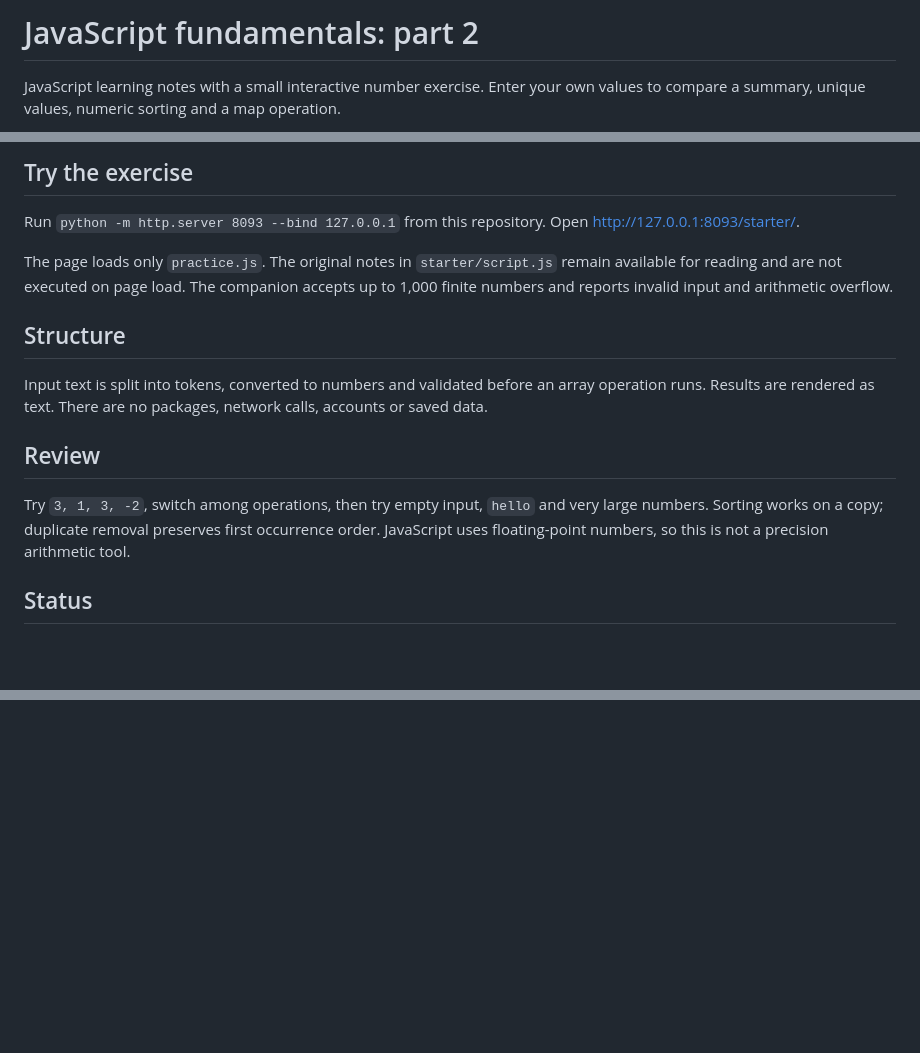
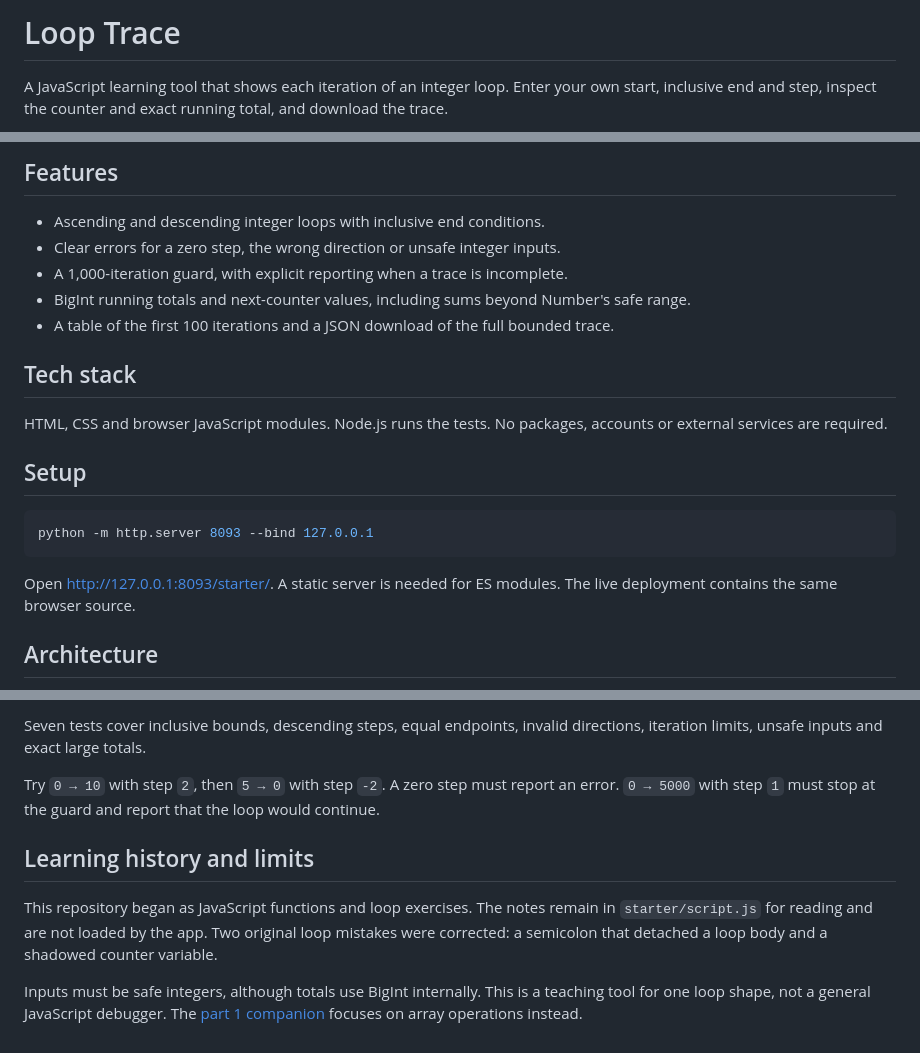
Before and after one commit to ismaeelakin/fundamental_js_part_2, a Markdown page: README.md, 3 parts joined by grey strips. Rendered like a GitHub page; blank space fills up the shorter version.

Commit message:
Replace duplicate companion with bounded loop tracing and exact totals

````diff
--- a/README.md
+++ b/README.md
@@ -1,4 +1,4 @@
-# JavaScript fundamentals: part 2
+# Loop Trace
 
-JavaScript learning notes with a small interactive number exercise. Enter your own values to compare a summary, unique values, numeric sorting and a map operation.
+A JavaScript learning tool that shows each iteration of an integer loop. Enter your own start, inclusive end and step, inspect the counter and exact running total, and download the trace.
 
@@ -8,17 +8,23 @@ JavaScript learning notes with a small interactive number exercise. Enter your o
 
-## Try the exercise
+## Features
 
-Run `python -m http.server 8093 --bind 127.0.0.1` from this repository. Open <http://127.0.0.1:8093/starter/>.
+- Ascending and descending integer loops with inclusive end conditions.
+- Clear errors for a zero step, the wrong direction or unsafe integer inputs.
+- A 1,000-iteration guard, with explicit reporting when a trace is incomplete.
+- BigInt running totals and next-counter values, including sums beyond Number's safe range.
+- A table of the first 100 iterations and a JSON download of the full bounded trace.
 
-The page loads only `practice.js`. The original notes in `starter/script.js` remain available for reading and are not executed on page load. The companion accepts up to 1,000 finite numbers and reports invalid input and arithmetic overflow.
+## Tech stack
 
-## Structure
+HTML, CSS and browser JavaScript modules. Node.js runs the tests. No packages, accounts or external services are required.
 
-Input text is split into tokens, converted to numbers and validated before an array operation runs. Results are rendered as text. There are no packages, network calls, accounts or saved data.
+## Setup
 
-## Review
+```sh
+python -m http.server 8093 --bind 127.0.0.1
+```
 
-Try `3, 1, 3, -2`, switch among operations, then try empty input, `hello` and very large numbers. Sorting works on a copy; duplicate removal preserves first occurrence order. JavaScript uses floating-point numbers, so this is not a precision arithmetic tool.
+Open <http://127.0.0.1:8093/starter/>. A static server is needed for ES modules. The live deployment contains the same browser source.
 
-## Status
+## Architecture
 
@@ -25,0 +47,9 @@ This is learning work, not a production application or evidence of commercial ex
+Seven tests cover inclusive bounds, descending steps, equal endpoints, invalid directions, iteration limits, unsafe inputs and exact large totals.
+
+Try `0 → 10` with step `2`, then `5 → 0` with step `-2`. A zero step must report an error. `0 → 5000` with step `1` must stop at the guard and report that the loop would continue.
+
+## Learning history and limits
+
+This repository began as JavaScript functions and loop exercises. The notes remain in `starter/script.js` for reading and are not loaded by the app. Two original loop mistakes were corrected: a semicolon that detached a loop body and a shadowed counter variable.
+
+Inputs must be safe integers, although totals use BigInt internally. This is a teaching tool for one loop shape, not a general JavaScript debugger. The [part 1 companion](https://github.com/ismaeelakin/js-fundamentals) focuses on array operations instead.
````
Also changed, not shown: other parts of README.md (+18 -3 lines), docs/exercise.png, 6 other files.
